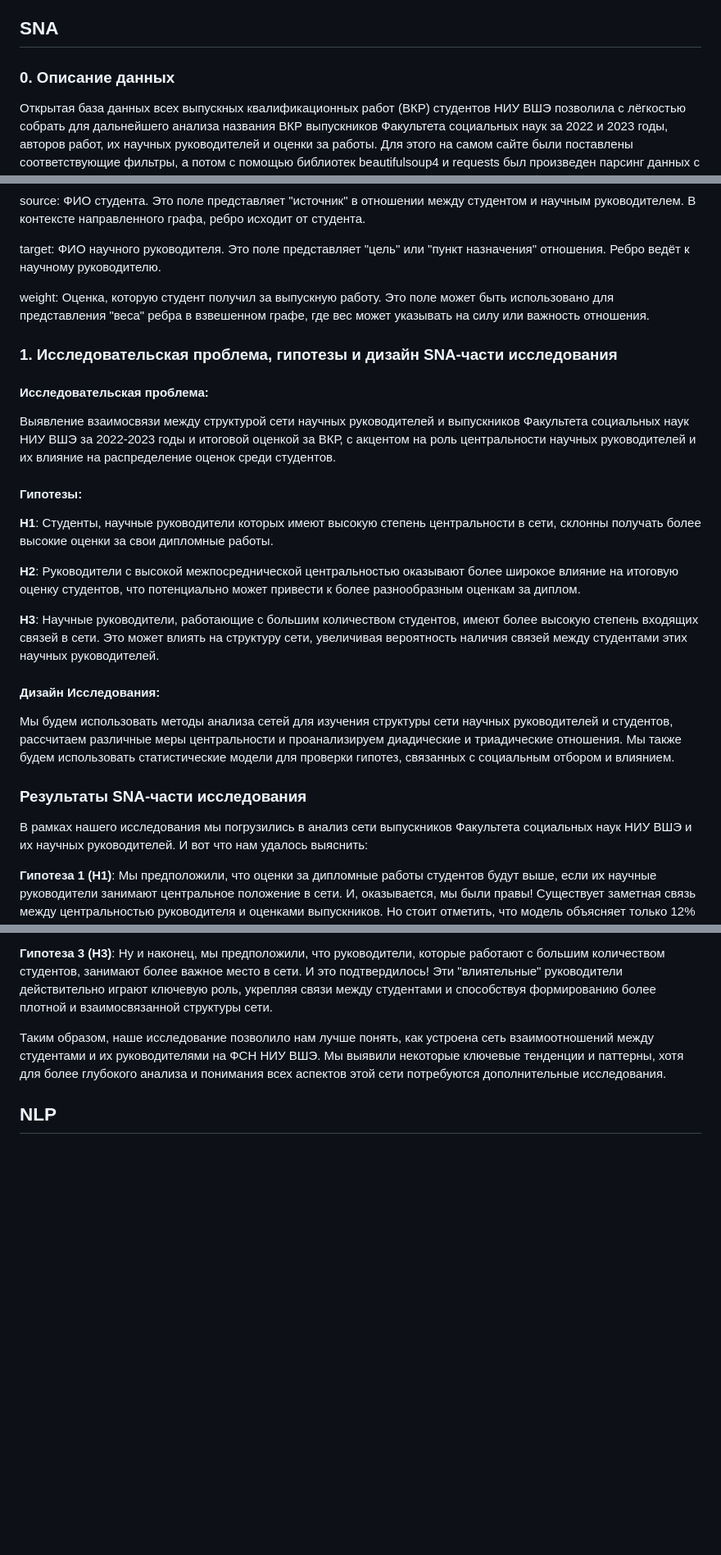
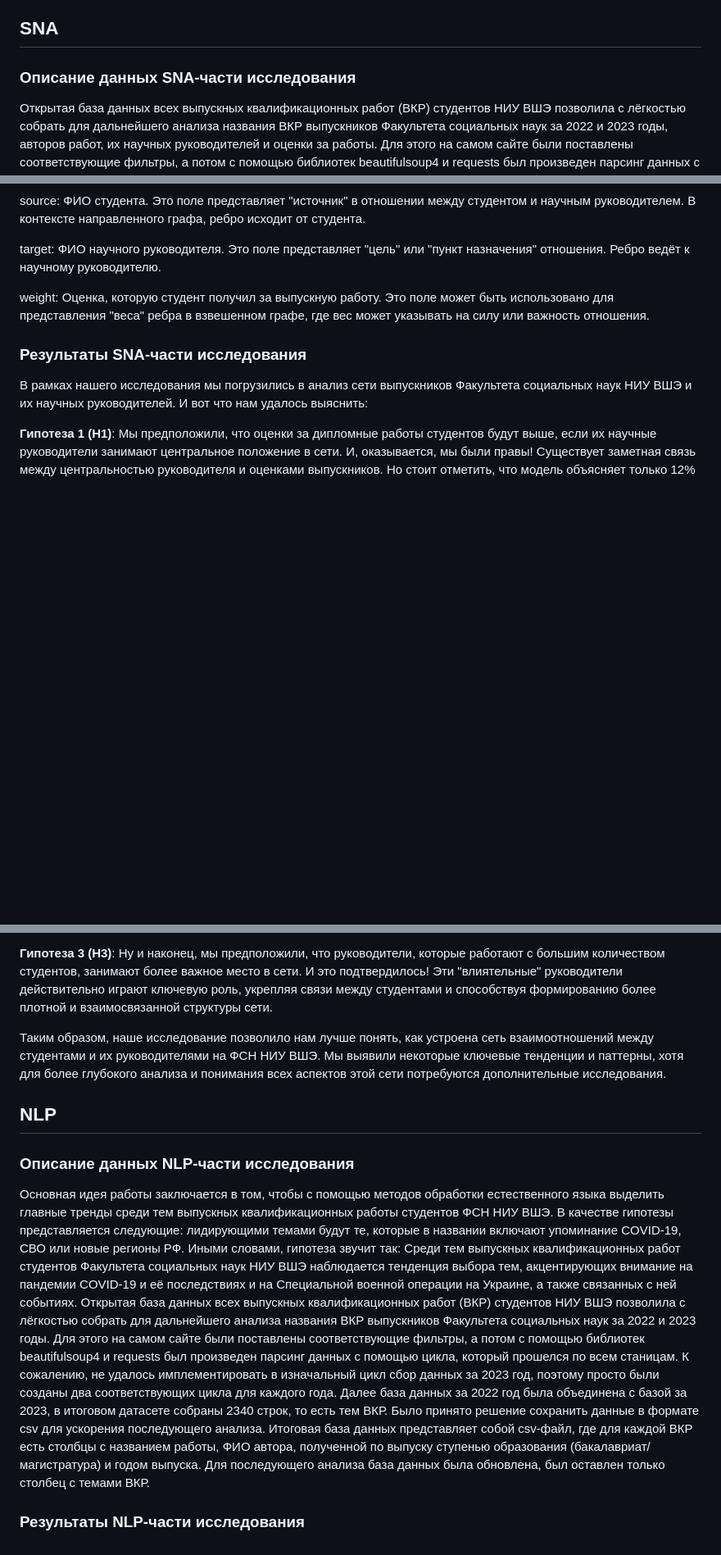
Before and after one commit to danrusskihh/HSE_NLP_SNA, a Markdown page: README.md, 3 parts joined by grey strips. Shown at 82% size. GitHub-like rendering; blank space fills up the shorter version.

```diff
--- a/README.md
+++ b/README.md
@@ -33,7 +42,7 @@
 
 ## SNA
 
-### 0. Описание данных
+### Описание данных SNA-части исследования
 
 Открытая база данных всех выпускных квалификационных работ (ВКР) студентов НИУ ВШЭ позволила с лёгкостью собрать для дальнейшего анализа названия ВКР выпускников Факультета социальных наук за 2022 и 2023 годы, авторов работ, их научных руководителей и оценки за работы. Для этого на самом сайте были поставлены соответствующие фильтры, а потом с помощью библиотек beautifulsoup4 и requests был произведен парсинг данных с помощью цикла, который прошелся по всем станицам. К сожалению, не удалось имплементировать в изначальный цикл сбор данных за 2023 год, поэтому просто были созданы два соответствующих цикла для каждого года. Далее база данных за 2022 год была объединена с базой за 2023, в итоговом датасете собраны 289 строк, то есть ВКР с оценками. Было принято решение сохранить данные в формате csv для ускорения последующего анализа.
 Итоговая база данных представляет собой csv-файл, где для каждой ВКР есть столбцы с названием работы, ФИО автора, полученной по выпуску ступенью образования (бакалавриат/магистратура), годом выпуска, оценкой и ФИО научного руководителя. Для последующего анализа из базы данных был сделан edge list, где каждая строка описывает отношение между студентом и научным руководителем, а также включает дополнительную информацию об оценке за выпускную работу:
@@ -43,21 +52,6 @@ source: ФИО студента. Это поле представляет "ис
 target: ФИО научного руководителя. Это поле представляет "цель" или "пункт назначения" отношения. Ребро ведёт к научному руководителю.
 
 weight: Оценка, которую студент получил за выпускную работу. Это поле может быть использовано для представления "веса" ребра в взвешенном графе, где вес может указывать на силу или важность отношения.
-
-### 1. Исследовательская проблема, гипотезы и дизайн SNA-части исследования
-
-#### Исследовательская проблема:
-Выявление взаимосвязи между структурой сети научных руководителей и выпускников Факультета социальных наук НИУ ВШЭ за 2022-2023 годы и итоговой оценкой за ВКР, с акцентом на роль центральности научных руководителей и их влияние на распределение оценок среди студентов.
-
-#### Гипотезы:
-**H1**: Студенты, научные руководители которых имеют высокую степень центральности в сети, склонны получать более высокие оценки за свои дипломные работы.
-
-**H2**: Руководители с высокой межпосреднической центральностью оказывают более широкое влияние на итоговую оценку студентов, что потенциально может привести к более разнообразным оценкам за диплом.
-
-**H3**: Научные руководители, работающие с большим количеством студентов, имеют более высокую степень входящих связей в сети. Это может влиять на структуру сети, увеличивая вероятность наличия связей между студентами этих научных руководителей.
-
-#### Дизайн Исследования:
-Мы будем использовать методы анализа сетей для изучения структуры сети научных руководителей и студентов, рассчитаем различные меры центральности и проанализируем диадические и триадические отношения. Мы также будем использовать статистические модели для проверки гипотез, связанных с социальным отбором и влиянием.
 
 ### Результаты SNA-части исследования
 
@@ -72,3 +66,12 @@ weight: Оценка, которую студент получил за выпу
 Таким образом, наше исследование позволило нам лучше понять, как устроена сеть взаимоотношений между студентами и их руководителями на ФСН НИУ ВШЭ. Мы выявили некоторые ключевые тенденции и паттерны, хотя для более глубокого анализа и понимания всех аспектов этой сети потребуются дополнительные исследования.
 
 ## NLP
+
+### Описание данных NLP-части исследования
+
+Основная идея работы заключается в том, чтобы с помощью методов обработки естественного языка выделить главные тренды среди тем выпускных квалификационных работы студентов ФСН НИУ ВШЭ. В качестве гипотезы представляется следующие: лидирующими темами будут те, которые в названии включают упоминание COVID-19, СВО или новые регионы РФ. Иными словами, гипотеза звучит так:
+Среди тем выпускных квалификационных работ студентов Факультета социальных наук НИУ ВШЭ наблюдается тенденция выбора тем, акцентирующих внимание на пандемии COVID-19 и её последствиях и на Специальной военной операции на Украине, а также связанных с ней событиях.
+Открытая база данных всех выпускных квалификационных работ (ВКР) студентов НИУ ВШЭ позволила с лёгкостью собрать для дальнейшего анализа названия ВКР выпускников Факультета социальных наук за 2022 и 2023 годы. Для этого на самом сайте были поставлены соответствующие фильтры, а потом с помощью библиотек beautifulsoup4 и requests был произведен парсинг данных с помощью цикла, который прошелся по всем станицам. К сожалению, не удалось имплементировать в изначальный цикл сбор данных за 2023 год, поэтому просто были созданы два соответствующих цикла для каждого года. Далее база данных за 2022 год была объединена с базой за 2023, в итоговом датасете собраны 2340 строк, то есть тем ВКР. Было принято решение сохранить данные в формате csv для ускорения последующего анализа.
+Итоговая база данных представляет собой csv-файл, где для каждой ВКР есть столбцы с названием работы, ФИО автора, полученной по выпуску ступенью образования (бакалавриат/магистратура) и годом выпуска. Для последующего анализа база данных была обновлена, был оставлен только столбец с темами ВКР.
+
+### Результаты NLP-части исследования
```
Also changed, not shown: other parts of README.md (+12 -3 lines).
